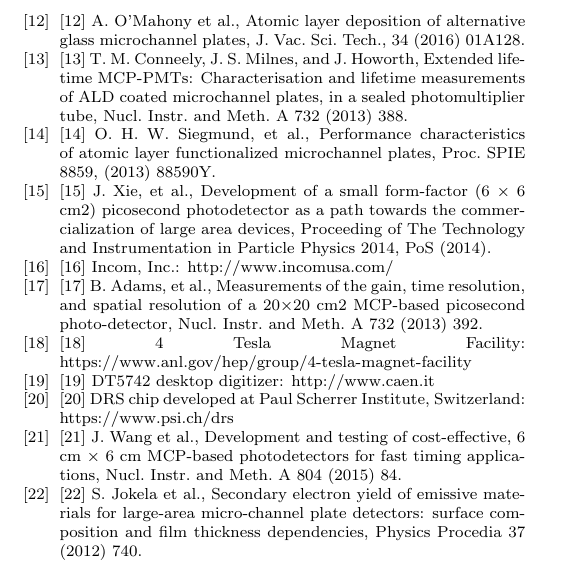
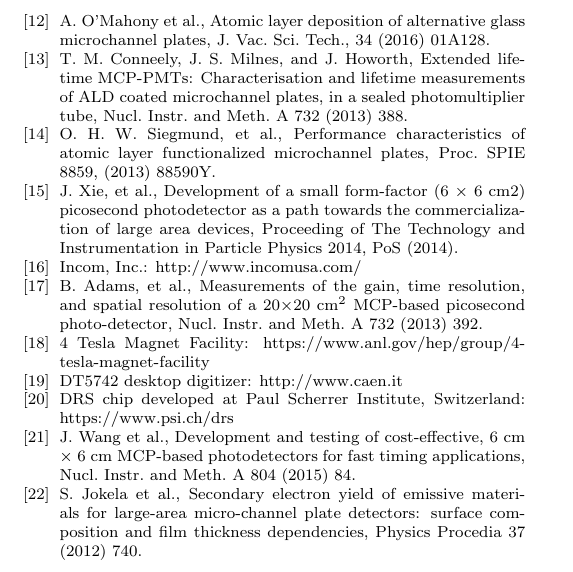
Before and after one commit to Hattawy/MCP-PMTs_publications, a LaTeX paper (nimA2018/nimA_2018_MCP_PMTs.tex): part of page 8 of 8, cut so that both start at the same text. Compiled offline with pdfLaTeX.

Commit message:
some cleaning

```diff
--- a/nimA2018/nimA_2018_MCP_PMTs.tex
+++ b/nimA2018/nimA_2018_MCP_PMTs.tex
@@ -493,36 +503,51 @@ signal amplitude at high magnetic fields.
 
 \bibitem{12}
-[12] A. O'Mahony et al., Atomic layer deposition of alternative glass microchannel plates, J. Vac. Sci. Tech., 34 (2016) 01A128.
+A. O'Mahony et al., Atomic layer deposition of alternative glass microchannel
+      plates, J. Vac. Sci. Tech., 34 (2016) 01A128.
 
 \bibitem{13}
-[13] T. M. Conneely, J. S. Milnes, and J. Howorth, Extended lifetime MCP-PMTs: Characterisation and lifetime measurements of ALD coated microchannel plates, in a sealed photomultiplier tube, Nucl. Instr. and Meth. A 732 (2013) 388.
+T. M. Conneely, J. S. Milnes, and J. Howorth, Extended lifetime MCP-PMTs:
+      Characterisation and lifetime measurements of ALD coated microchannel
+      plates, in a sealed photomultiplier tube, Nucl. Instr. and Meth. A 732
+      (2013) 388.
 
 \bibitem{14}
-[14] O. H. W. Siegmund, et al., Performance characteristics of atomic layer functionalized microchannel plates, Proc. SPIE 8859, (2013) 88590Y.
+O. H. W. Siegmund, et al., Performance characteristics of atomic layer
+      functionalized microchannel plates, Proc. SPIE 8859, (2013) 88590Y.
 
 \bibitem{15}
-[15] J. Xie, et al., Development of a small form-factor (6 × 6 cm2) picosecond photodetector as a path towards the commercialization of large area devices, Proceeding of The Technology and Instrumentation in Particle Physics 2014, PoS (2014).
+J. Xie, et al., Development of a small form-factor (6 × 6 cm2) picosecond
+photodetector as a path towards the commercialization of large area devices,
+Proceeding of The Technology and Instrumentation in Particle Physics 2014, PoS
+(2014).
 
 \bibitem{16}
-[16] Incom, Inc.: http://www.incomusa.com/
+Incom, Inc.: http://www.incomusa.com/
 
 \bibitem{17}
-[17] B. Adams, et al., Measurements of the gain, time resolution, and spatial resolution of a 20×20 cm2 MCP-based picosecond photo-detector, Nucl. Instr. and Meth. A 732 (2013) 392.
+B. Adams, et al., Measurements of the gain, time resolution, and spatial
+resolution of a 20$\times$20 cm$^2$ MCP-based picosecond photo-detector, Nucl.
+Instr.  and Meth. A 732 (2013) 392.
 
 \bibitem{18}
-[18] 4 Tesla Magnet Facility: https://www.anl.gov/hep/group/4-tesla-magnet-facility
+4 Tesla Magnet Facility: https://www.anl.gov/hep/group/4-tesla-magnet-facility
 
 \bibitem{19}
-[19] DT5742 desktop digitizer: http://www.caen.it
+DT5742 desktop digitizer: http://www.caen.it
 
 \bibitem{20}
-[20] DRS chip developed at Paul Scherrer Institute, Switzerland: https://www.psi.ch/drs
+DRS chip developed at Paul Scherrer Institute, Switzerland:
+https://www.psi.ch/drs
 
 \bibitem{21}
-[21] J. Wang et al., Development and testing of cost-effective, 6 cm × 6 cm MCP-based photodetectors for fast timing applications, Nucl. Instr. and Meth. A 804 (2015) 84.
+J. Wang et al., Development and testing of cost-effective, 6 cm × 6 cm
+MCP-based photodetectors for fast timing applications, Nucl. Instr. and Meth. A
+804 (2015) 84.
 
 \bibitem{22}
-[22] S. Jokela et al., Secondary electron yield of emissive materials for large-area micro-channel plate detectors: surface composition and film thickness dependencies, Physics Procedia 37 (2012) 740.
+S. Jokela et al., Secondary electron yield of emissive materials for large-area
+micro-channel plate detectors: surface composition and film thickness
+dependencies, Physics Procedia 37 (2012) 740.
 
 
 \end{thebibliography}
```
Also changed, not shown: nimA2018/nimA_2018_MCP_PMTs.pdf, nimA2018/nimA_2018_MCP_PMTs.tex (32 more changed lines), 1 other file.
